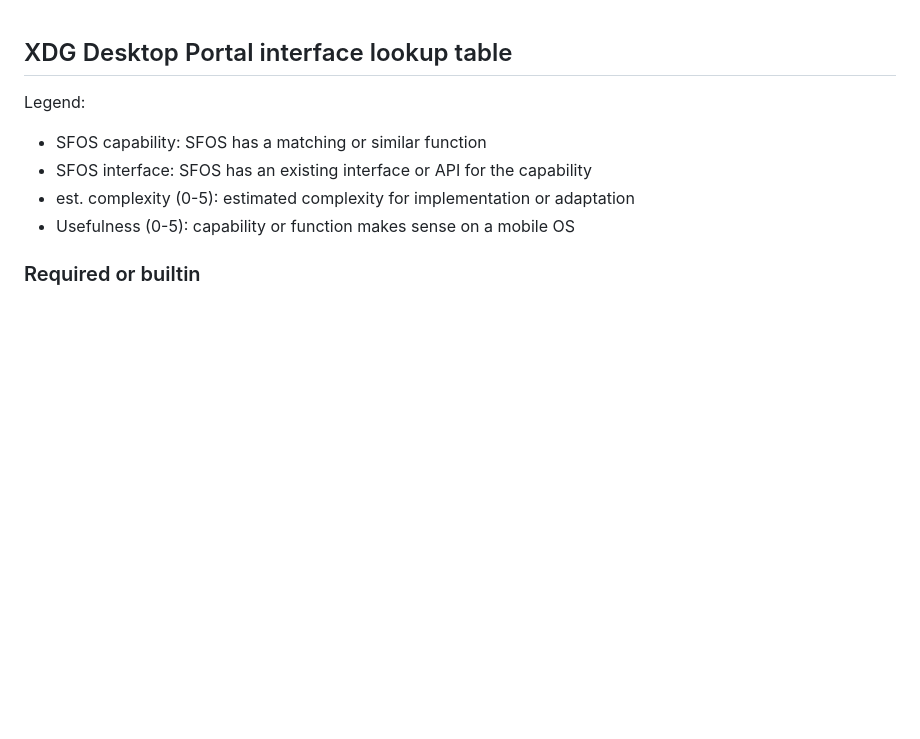
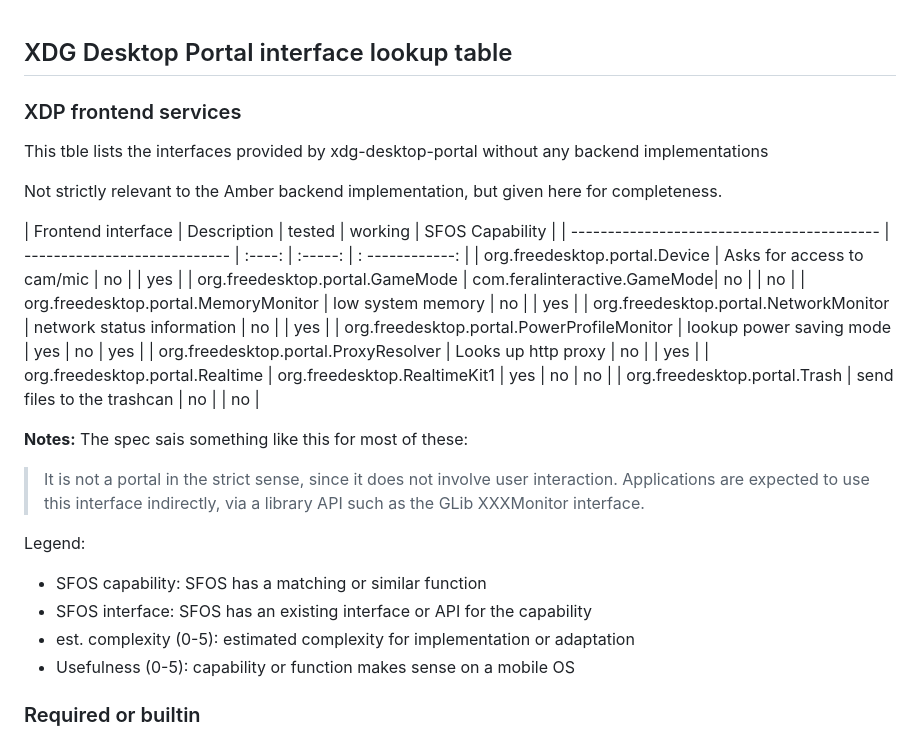
Before and after one commit to nephros/xdg-desktop-portal-amber, a Markdown page: doc/SailfishOS_Iface_Table.md, the part around the change. Drawn GitHub-style; blank space fills up the shorter version.

Commit message:
Table: add frontend implementations

```diff
--- a/doc/SailfishOS_Iface_Table.md
+++ b/doc/SailfishOS_Iface_Table.md
@@ -1,4 +1,28 @@
 ## XDG Desktop Portal interface lookup table
+
+### XDP frontend services
+
+This tble lists the interfaces provided by xdg-desktop-portal without any backend implementations
+
+Not strictly relevant to the Amber backend implementation, but given here for completeness.
+
+| Frontend interface                         | Description                  | tested | working | SFOS Capability |
+| ------------------------------------------ | ---------------------------- | :----: | :-----: | : ------------: |
+| org.freedesktop.portal.Device              | Asks for access to cam/mic   | no     |         | yes             |
+| org.freedesktop.portal.GameMode            | com.feralinteractive.GameMode| no     |         | no              |
+| org.freedesktop.portal.MemoryMonitor       | low system memory            | no     |         | yes             |
+| org.freedesktop.portal.NetworkMonitor      | network status information   | no     |         | yes             |
+| org.freedesktop.portal.PowerProfileMonitor | lookup power saving mode     | yes    |   no    | yes             |
+| org.freedesktop.portal.ProxyResolver       | Looks up http proxy          | no     |         | yes             |
+| org.freedesktop.portal.Realtime            | org.freedesktop.RealtimeKit1 | yes    |   no    | no              |
+| org.freedesktop.portal.Trash               | send files to the trashcan   | no     |         | no              |
+
+**Notes:**
+The spec sais something like this for most of these:
+> It is not a portal in the strict sense, since it does not involve user
+> interaction. Applications are expected to use this interface indirectly, via
+> a library API such as the GLib XXXMonitor interface.
+
 
 Legend:
 
```
